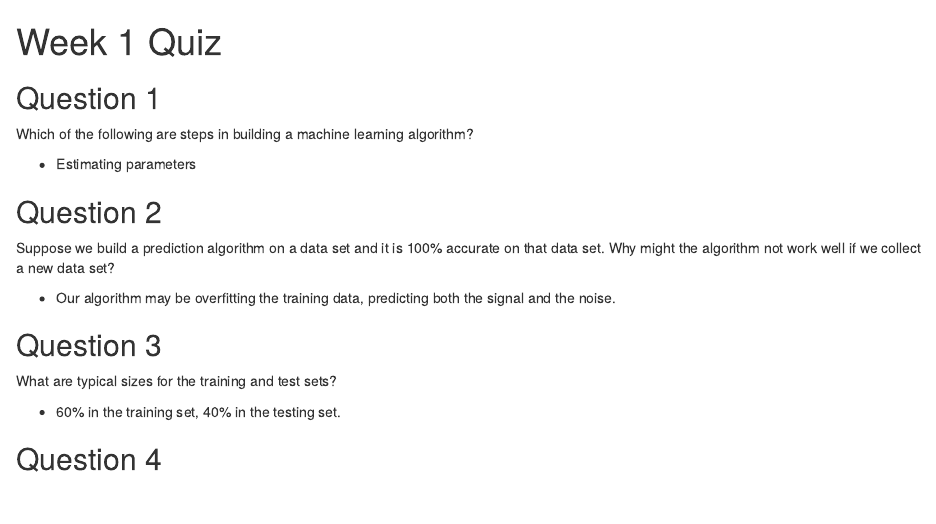
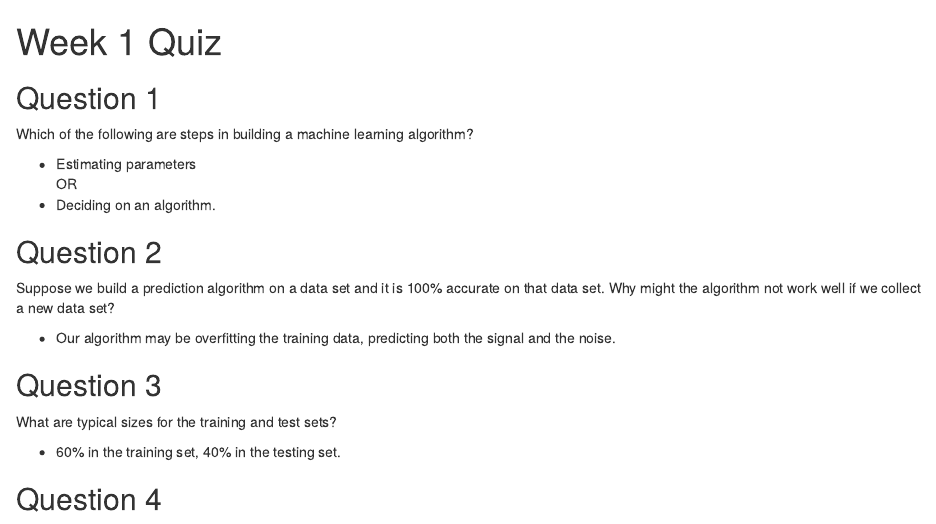
Before and after one commit to xyCindy/Practical-Machine-Learning, an R Markdown document (week1/week1_quiz.Rmd): the page in a window 1100 px wide, from its top. The pictures show the output file week1/week1_quiz.html that the author committed with the source, opened offline.

Commit message:
week1 modified

```diff
--- a/week1/week1_quiz.Rmd
+++ b/week1/week1_quiz.Rmd
@@ -3,6 +3,8 @@
 Which of the following are steps in building a machine learning algorithm?
 
 * Estimating parameters
+OR
+* Deciding on an algorithm.
 
 ## Question 2
 Suppose we build a prediction algorithm on a data set and it is 100% accurate
```
Also changed, not shown: week1/week1_quiz.html, week1/week1_quiz.Rmd (2 more changed lines), 1 other file.
